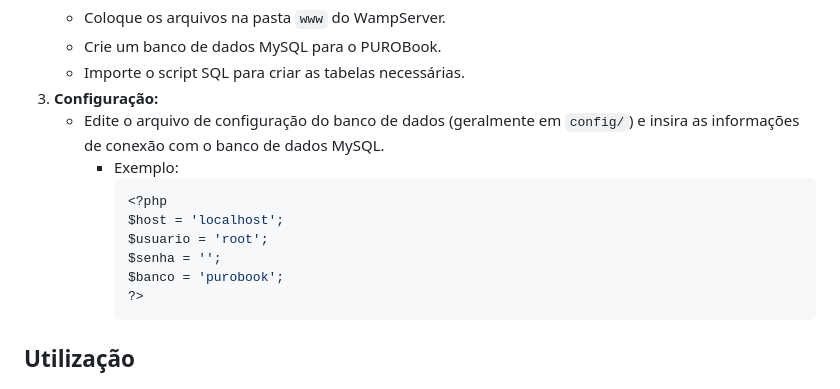
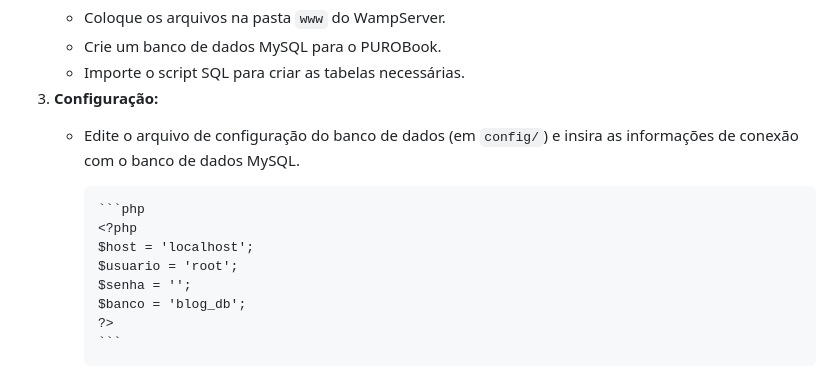
Before and after one commit to not-felipe/PUROBook, a Markdown page: README.md, the part around the change. Drawn GitHub-style.

Commit message:
Atualizar o README.md

````diff
--- a/README.md
+++ b/README.md
@@ -35,14 +35,14 @@ PUROBook é uma rede social exclusiva para estudantes da Universidade Federal Fl
     *   Crie um banco de dados MySQL para o PUROBook.
     *   Importe o script SQL para criar as tabelas necessárias.
 3.  **Configuração:**
-    *   Edite o arquivo de configuração do banco de dados (geralmente em `config/`) e insira as informações de conexão com o banco de dados MySQL.
-        *   Exemplo:
+    *   Edite o arquivo de configuração do banco de dados (em `config/`) e insira as informações de conexão com o banco de dados MySQL.
+
             ```php
             <?php
             $host = 'localhost';
             $usuario = 'root';
             $senha = '';
-            $banco = 'purobook';
+            $banco = 'blog_db';
             ?>
             ```
 
````
